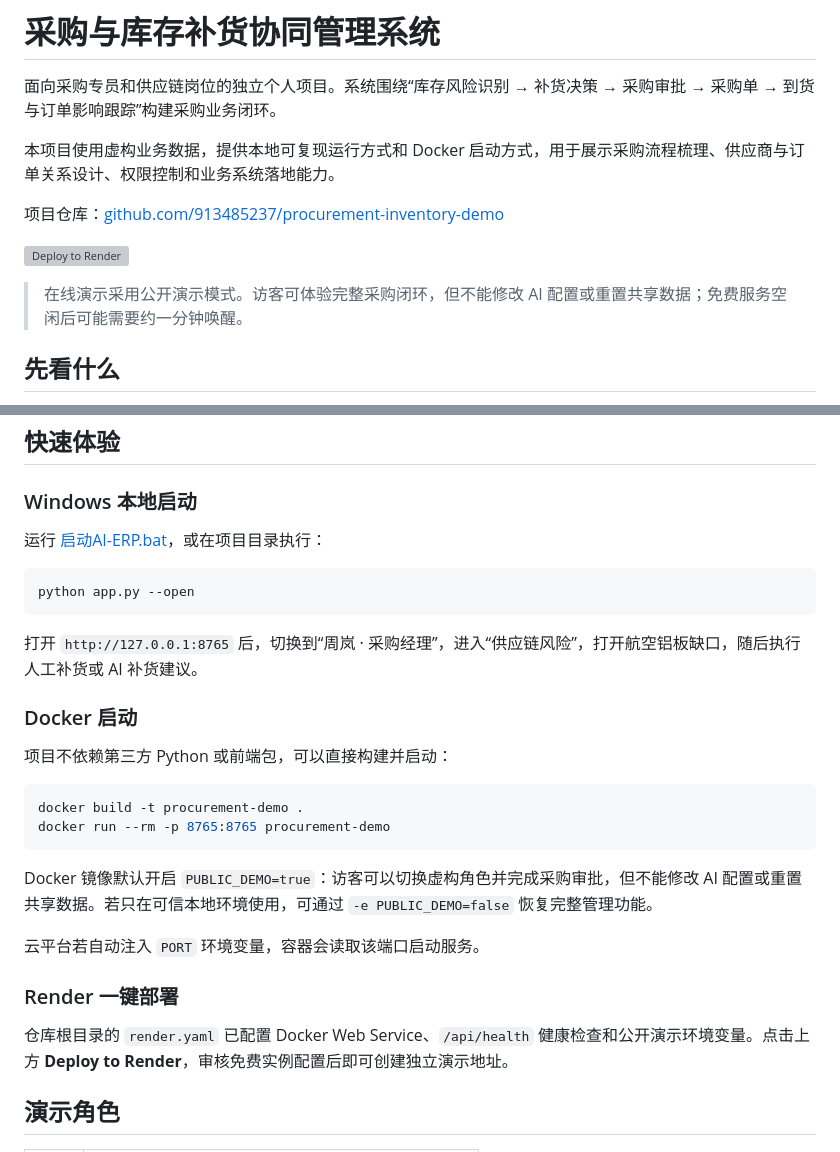
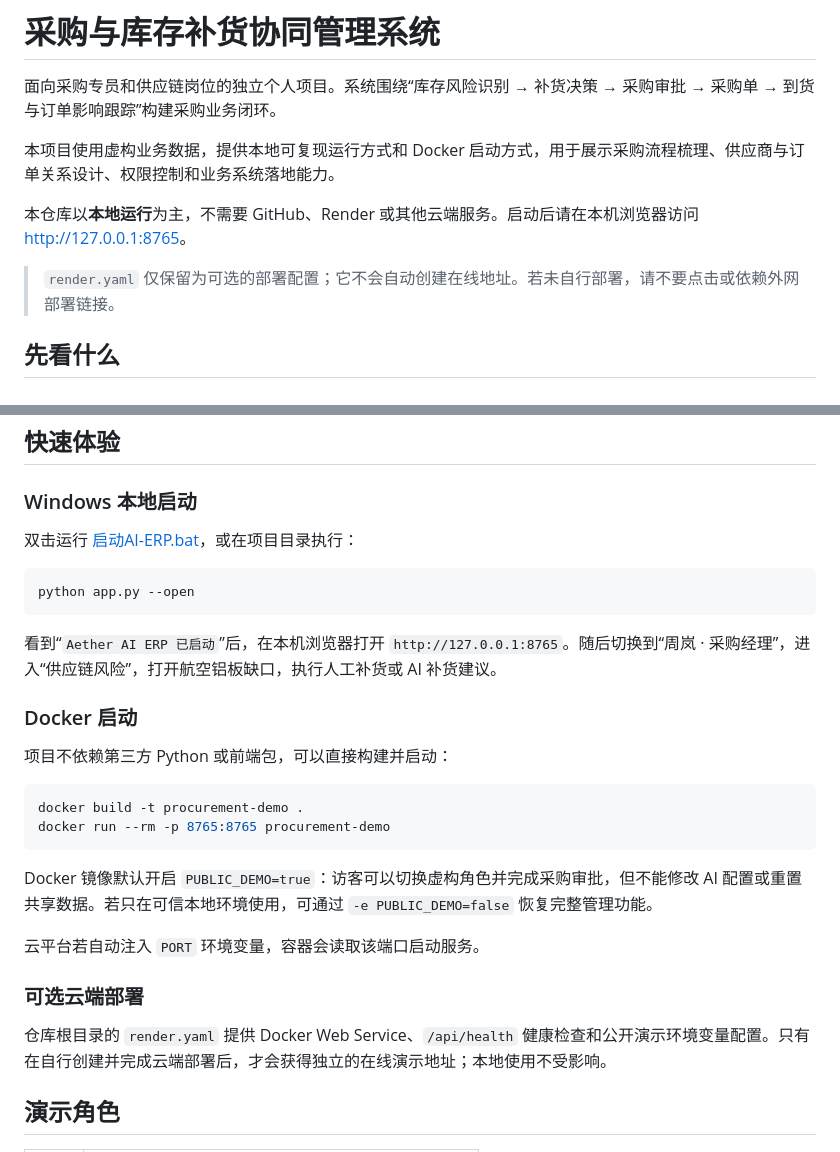
Before and after one commit to 913485237/procurement-inventory-demo, a Markdown page: README.md, 2 parts joined by grey strips. Drawn GitHub-style; grey boxes are pictures that could not be loaded.

Commit message:
docs: clarify local startup and remove Render deploy link

````diff
--- a/README.md
+++ b/README.md
@@ -4,11 +4,9 @@
 
 本项目使用虚构业务数据，提供本地可复现运行方式和 Docker 启动方式，用于展示采购流程梳理、供应商与订单关系设计、权限控制和业务系统落地能力。
 
-项目仓库：[github.com/913485237/procurement-inventory-demo](https://github.com/913485237/procurement-inventory-demo)
+本仓库以**本地运行**为主，不需要 GitHub、Render 或其他云端服务。启动后请在本机浏览器访问 [http://127.0.0.1:8765](http://127.0.0.1:8765)。
 
-[![Deploy to Render](https://render.com/images/deploy-to-render-button.svg)](https://render.com/deploy?repo=https%3A%2F%2Fgithub.com%2F913485237%2Fprocurement-inventory-demo)
-
-> 在线演示采用公开演示模式。访客可体验完整采购闭环，但不能修改 AI 配置或重置共享数据；免费服务空闲后可能需要约一分钟唤醒。
+> `render.yaml` 仅保留为可选的部署配置；它不会自动创建在线地址。若未自行部署，请不要点击或依赖外网部署链接。
 
 ## 先看什么
 
@@ -50,13 +48,13 @@
 
 ### Windows 本地启动
 
-运行 [启动AI-ERP.bat](启动AI-ERP.bat)，或在项目目录执行：
+双击运行 [启动AI-ERP.bat](启动AI-ERP.bat)，或在项目目录执行：
 
 ```powershell
 python app.py --open
 ```
 
-打开 `http://127.0.0.1:8765` 后，切换到“周岚 · 采购经理”，进入“供应链风险”，打开航空铝板缺口，随后执行人工补货或 AI 补货建议。
+看到“`Aether AI ERP 已启动`”后，在本机浏览器打开 `http://127.0.0.1:8765`。随后切换到“周岚 · 采购经理”，进入“供应链风险”，打开航空铝板缺口，执行人工补货或 AI 补货建议。
 
 ### Docker 启动
 
@@ -71,9 +69,9 @@ Docker 镜像默认开启 `PUBLIC_DEMO=true`：访客可以切换虚构角色并
 
 云平台若自动注入 `PORT` 环境变量，容器会读取该端口启动服务。
 
-### Render 一键部署
+### 可选云端部署
 
-仓库根目录的 `render.yaml` 已配置 Docker Web Service、`/api/health` 健康检查和公开演示环境变量。点击上方 **Deploy to Render**，审核免费实例配置后即可创建独立演示地址。
+仓库根目录的 `render.yaml` 提供 Docker Web Service、`/api/health` 健康检查和公开演示环境变量配置。只有在自行创建并完成云端部署后，才会获得独立的在线演示地址；本地使用不受影响。
 
 ## 演示角色
 
````
